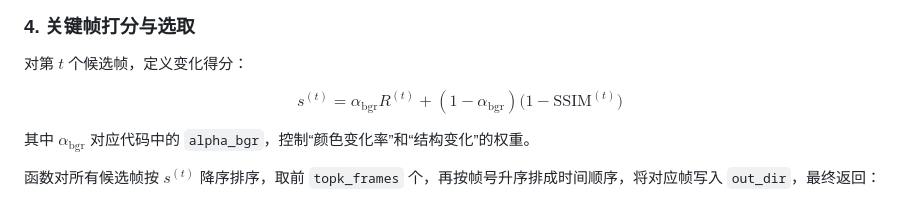
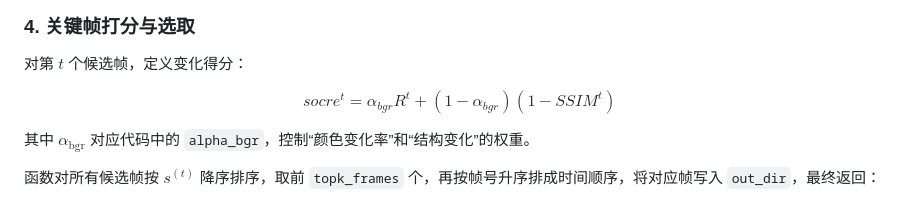
Before and after one commit to June2124/JetLinksAI_Video_Inspection, a Markdown page: README.md, the part around the change. GitHub-like rendering.

```diff
--- a/README.md
+++ b/README.md
@@ -135,8 +135,7 @@ $$
 对第 $t$ 个候选帧，定义变化得分：
 
 $$
-s^{(t)} = \alpha_{\mathrm{bgr}} R^{(t)}
-+ (1 - \alpha_{\mathrm{bgr}})\bigl(1 - \text{SSIM}^{(t)}\bigr)
+socre^{t}=\alpha_{bgr}R^{t}+(1-\alpha_{bgr})(1-SSIM^{t})
 $$
 
 其中 $\alpha_{\mathrm{bgr}}$ 对应代码中的 `alpha_bgr`，控制“颜色变化率”和“结构变化”的权重。
```
